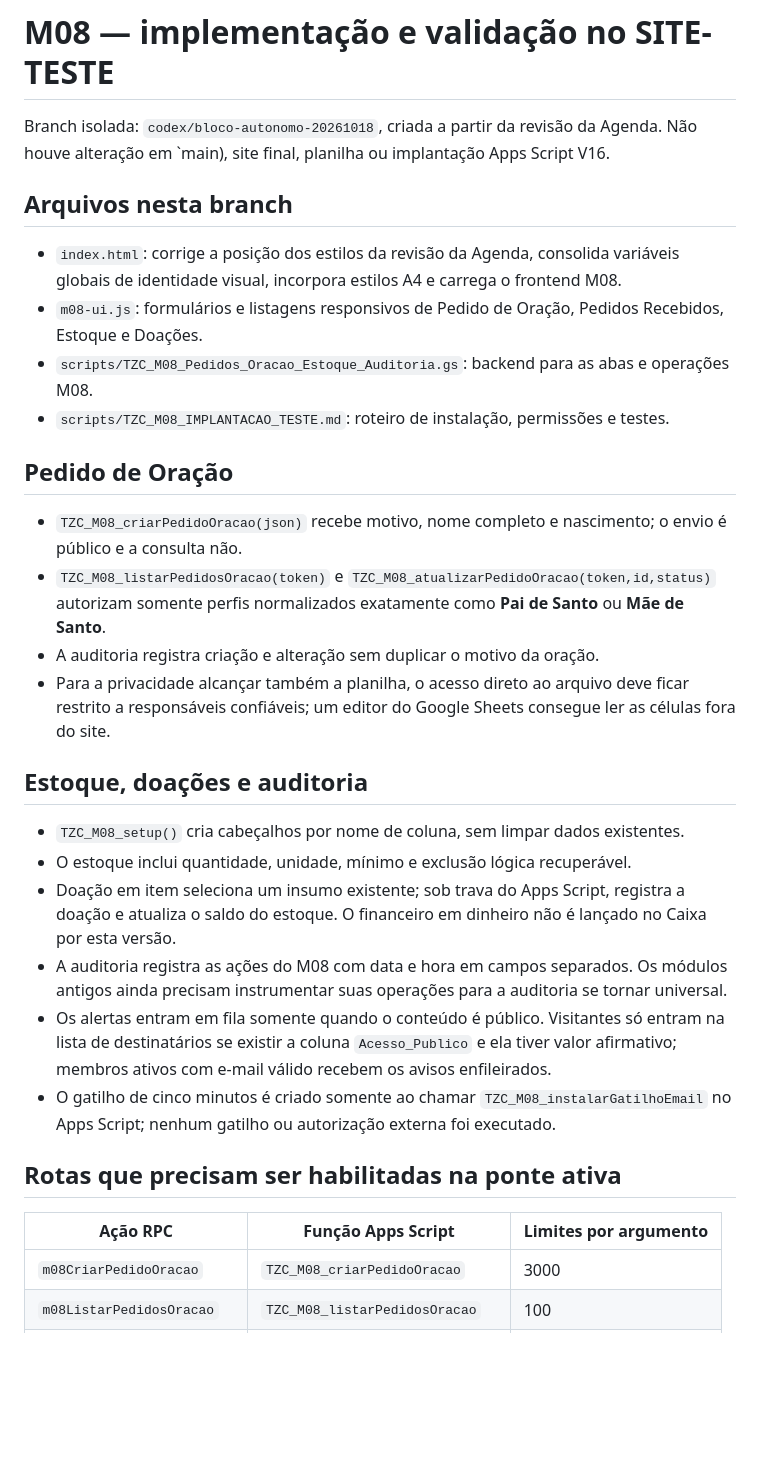
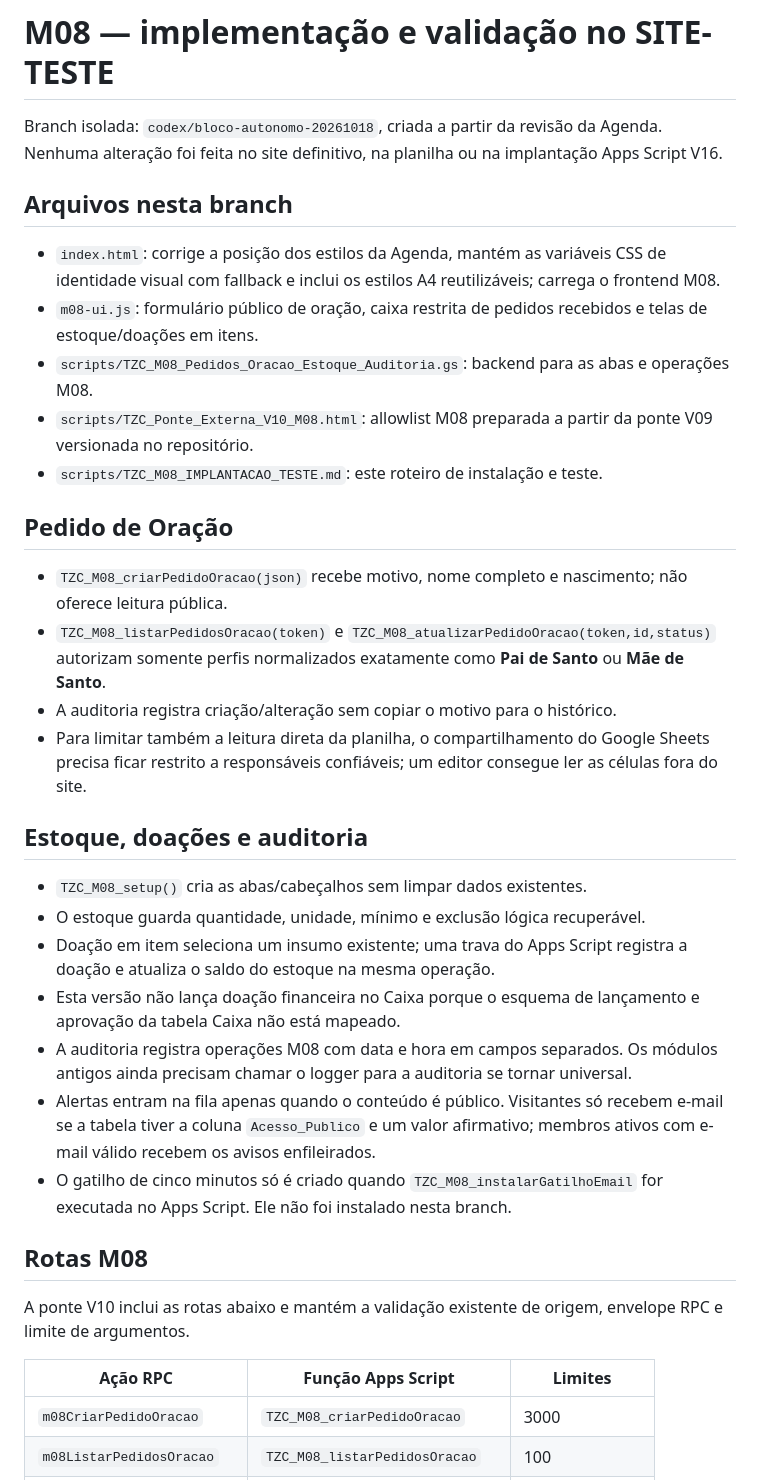
Before and after one commit to terreirotendadezecigano-hub/site-teste, a Markdown page: scripts/TZC_M08_IMPLANTACAO_TESTE.md, the part around one of its changes. Drawn GitHub-style; blank space fills up the shorter version.

Commit message:
Atualiza instalação com a ponte V10 e limites ponta a ponta

```diff
--- a/scripts/TZC_M08_IMPLANTACAO_TESTE.md
+++ b/scripts/TZC_M08_IMPLANTACAO_TESTE.md
@@ -1,33 +1,37 @@
 # M08 — implementação e validação no SITE-TESTE
 
-Branch isolada: `codex/bloco-autonomo-20261018`, criada a partir da revisão da Agenda. Não houve alteração em `main), site final, planilha ou implantação Apps Script V16.
+Branch isolada: `codex/bloco-autonomo-20261018`, criada a partir da revisão da Agenda. Nenhuma alteração foi feita no site definitivo, na planilha ou na implantação Apps Script V16.
 
 ## Arquivos nesta branch
 
-- `index.html`: corrige a posição dos estilos da revisão da Agenda, consolida variáveis globais de identidade visual, incorpora estilos A4 e carrega o frontend M08.
-- `m08-ui.js`: formulários e listagens responsivos de Pedido de Oração, Pedidos Recebidos, Estoque e Doações.
+- `index.html`: corrige a posição dos estilos da Agenda, mantém as variáveis CSS de identidade visual com fallback e inclui os estilos A4 reutilizáveis; carrega o frontend M08.
+- `m08-ui.js`: formulário público de oração, caixa restrita de pedidos recebidos e telas de estoque/doações em itens.
 - `scripts/TZC_M08_Pedidos_Oracao_Estoque_Auditoria.gs`: backend para as abas e operações M08.
-- `scripts/TZC_M08_IMPLANTACAO_TESTE.md`: roteiro de instalação, permissões e testes.
+- `scripts/TZC_Ponte_Externa_V10_M08.html`: allowlist M08 preparada a partir da ponte V09 versionada no repositório.
+- `scripts/TZC_M08_IMPLANTACAO_TESTE.md`: este roteiro de instalação e teste.
 
 ## Pedido de Oração
 
-- `TZC_M08_criarPedidoOracao(json)` recebe motivo, nome completo e nascimento; o envio é público e a consulta não.
+- `TZC_M08_criarPedidoOracao(json)` recebe motivo, nome completo e nascimento; não oferece leitura pública.
 - `TZC_M08_listarPedidosOracao(token)` e `TZC_M08_atualizarPedidoOracao(token,id,status)` autorizam somente perfis normalizados exatamente como **Pai de Santo** ou **Mãe de Santo**.
-- A auditoria registra criação e alteração sem duplicar o motivo da oração.
-- Para a privacidade alcançar também a planilha, o acesso direto ao arquivo deve ficar restrito a responsáveis confiáveis; um editor do Google Sheets consegue ler as células fora do site.
+- A auditoria registra criação/alteração sem copiar o motivo para o histórico.
+- Para limitar também a leitura direta da planilha, o compartilhamento do Google Sheets precisa ficar restrito a responsáveis confiáveis; um editor consegue ler as células fora do site.
 
 ## Estoque, doações e auditoria
 
-- `TZC_M08_setup()` cria cabeçalhos por nome de coluna, sem limpar dados existentes.
-- O estoque inclui quantidade, unidade, mínimo e exclusão lógica recuperável.
-- Doação em item seleciona um insumo existente; sob trava do Apps Script, registra a doação e atualiza o saldo do estoque. O financeiro em dinheiro não é lançado no Caixa por esta versão.
-- A auditoria registra as ações do M08 com data e hora em campos separados. Os módulos antigos ainda precisam instrumentar suas operações para a auditoria se tornar universal.
-- Os alertas entram em fila somente quando o conteúdo é público. Visitantes só entram na lista de destinatários se existir a coluna `Acesso_Publico` e ela tiver valor afirmativo; membros ativos com e-mail válido recebem os avisos enfileirados.
-- O gatilho de cinco minutos é criado somente ao chamar `TZC_M08_instalarGatilhoEmail` no Apps Script; nenhum gatilho ou autorização externa foi executado.
+- `TZC_M08_setup()` cria as abas/cabeçalhos sem limpar dados existentes.
+- O estoque guarda quantidade, unidade, mínimo e exclusão lógica recuperável.
+- Doação em item seleciona um insumo existente; uma trava do Apps Script registra a doação e atualiza o saldo do estoque na mesma operação.
+- Esta versão não lança doação financeira no Caixa porque o esquema de lançamento e aprovação da tabela Caixa não está mapeado.
+- A auditoria registra operações M08 com data e hora em campos separados. Os módulos antigos ainda precisam chamar o logger para a auditoria se tornar universal.
+- Alertas entram na fila apenas quando o conteúdo é público. Visitantes só recebem e-mail se a tabela tiver a coluna `Acesso_Publico` e um valor afirmativo; membros ativos com e-mail válido recebem os avisos enfileirados.
+- O gatilho de cinco minutos só é criado quando `TZC_M08_instalarGatilhoEmail` for executada no Apps Script. Ele não foi instalado nesta branch.
 
-## Rotas que precisam ser habilitadas na ponte ativa
+## Rotas M08
 
-| Ação RPC | Função Apps Script | Limites por argumento |
+A ponte V10 inclui as rotas abaixo e mantém a validação existente de origem, envelope RPC e limite de argumentos.
+
+| Ação RPC | Função Apps Script | Limites |
 |---|---|---|
 | `m08CriarPedidoOracao` | `TZC_M08_criarPedidoOracao` | 3000 |
 | `m08ListarPedidosOracao` | `TZC_M08_listarPedidosOracao` | 100 |
```
Also changed, not shown: other parts of scripts/TZC_M08_IMPLANTACAO_TESTE.md (+16 -16 lines).
